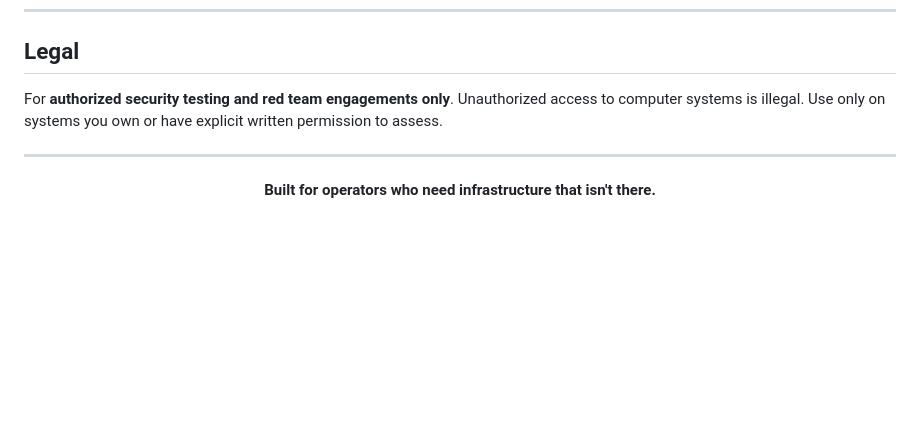
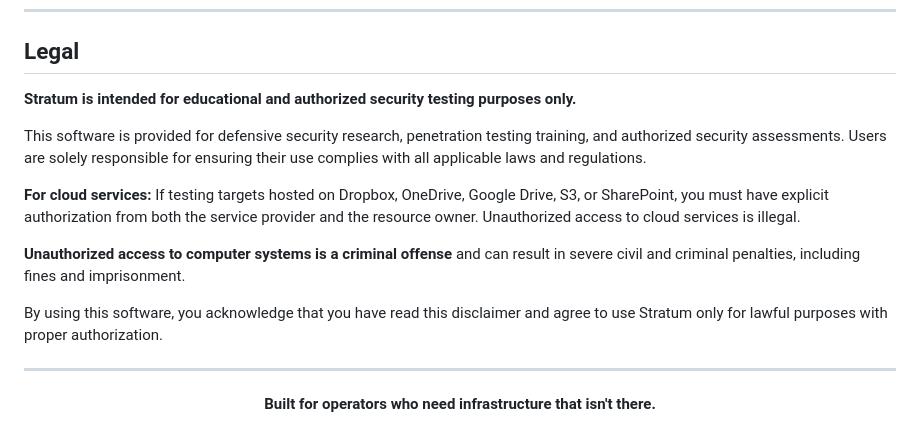
Before and after one commit to LAME-Projects/stratum-c2, a Markdown page: README.md, the part around the change. Drawn GitHub-style; blank space fills up the shorter version.

Commit message:
Docs: expand Legal section with educational/authorized-testing disclaimer

```diff
--- a/README.md
+++ b/README.md
@@ -261,7 +261,15 @@ UI mockups for all screens (session list, shell, persist tab, info tab, deploy w
 
 ## Legal
 
-For **authorized security testing and red team engagements only**. Unauthorized access to computer systems is illegal. Use only on systems you own or have explicit written permission to assess.
+**Stratum is intended for educational and authorized security testing purposes only.**
+
+This software is provided for defensive security research, penetration testing training, and authorized security assessments. Users are solely responsible for ensuring their use complies with all applicable laws and regulations.
+
+**For cloud services:** If testing targets hosted on Dropbox, OneDrive, Google Drive, S3, or SharePoint, you must have explicit authorization from both the service provider and the resource owner. Unauthorized access to cloud services is illegal.
+
+**Unauthorized access to computer systems is a criminal offense** and can result in severe civil and criminal penalties, including fines and imprisonment.
+
+By using this software, you acknowledge that you have read this disclaimer and agree to use Stratum only for lawful purposes with proper authorization.
 
 ---
 
```
